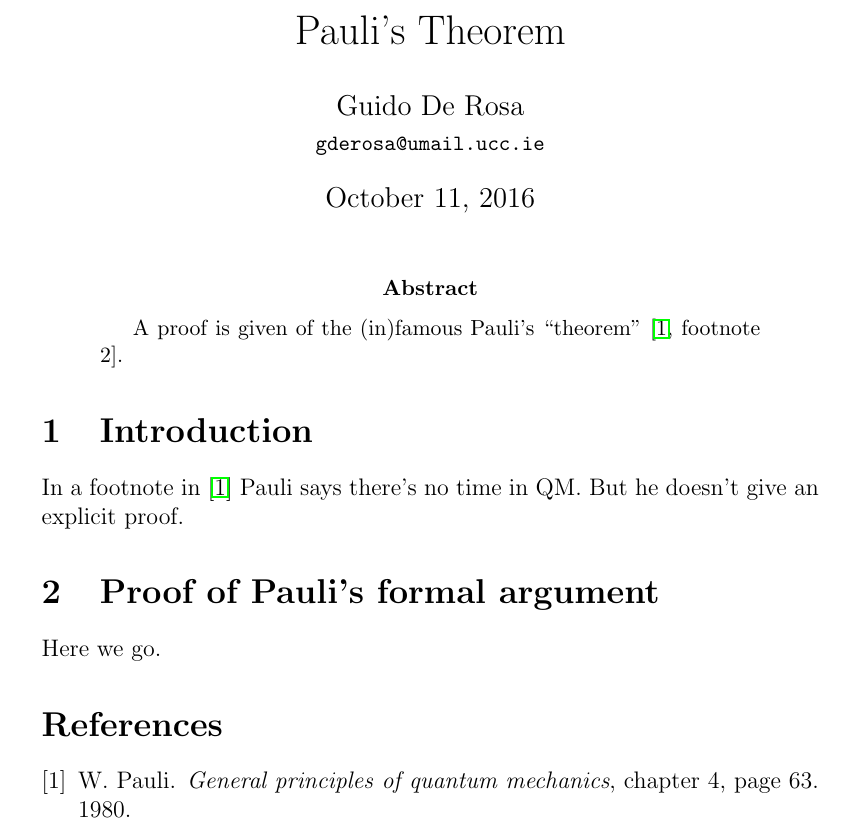
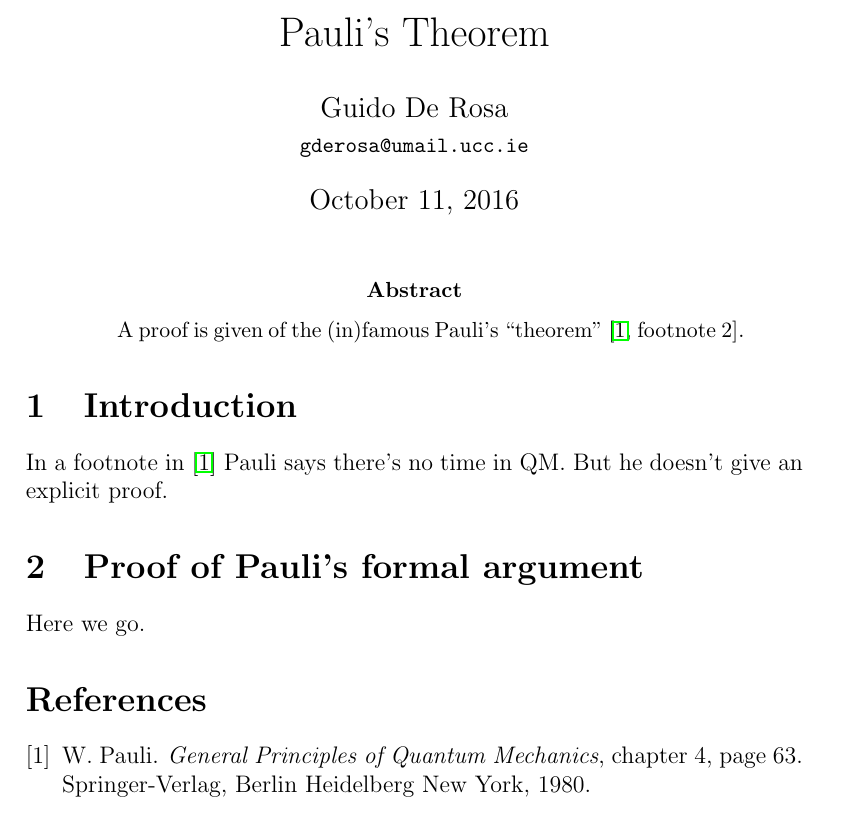
Before and after one commit to gderosa/timeq, a LaTeX paper (pauli.tex, which reads pauli.bib): part of the page, cut so that both start at the same text. Compiled offline with pdfLaTeX.

Commit message:
Fix reference

```diff
--- a/pauli.bib
+++ b/pauli.bib
@@ -1,6 +1,8 @@
 @inbook{PauliFootnote,
-  title={General principles of quantum mechanics},
+  title={General Principles of Quantum Mechanics},
   author={Pauli, W},
+  publisher={Springer-Verlag},
+  address={Berlin Heidelberg New York},
   pages={63},
   chapter={4},
   year={1980}
--- a/pauli.tex
+++ b/pauli.tex
@@ -1,4 +1,4 @@
-\documentclass[12pt]{article}
+\documentclass[a4paper,12pt]{article}
 \usepackage{hyperref}
 
 \author{Guido De Rosa \\ \small\tt{gderosa@umail.ucc.ie}}
@@ -6,7 +6,7 @@
 \begin{document}
 \maketitle
 \begin{abstract}
-A proof is given of the (in)famous Pauli's ``theorem''~\cite[footnote 2]{PauliFootnote}.
+A proof is given of the (in)famous Pauli's ``theorem''~\cite[footnote~2]{PauliFootnote}.
 \end{abstract}
 \section{Introduction}
 In a footnote in~\cite{PauliFootnote} Pauli says there's no time in QM. But he
```
